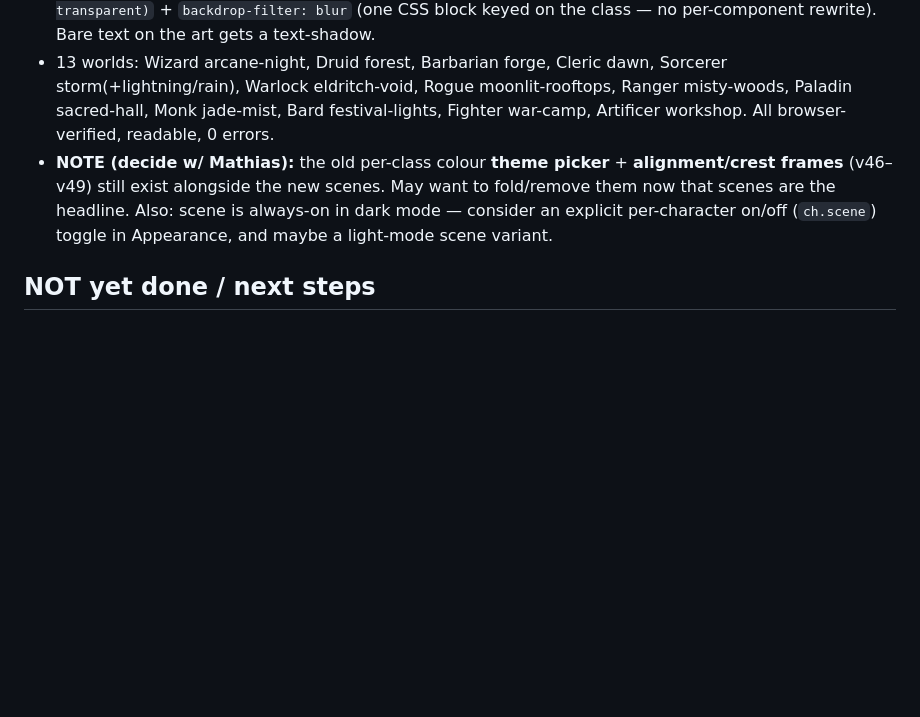
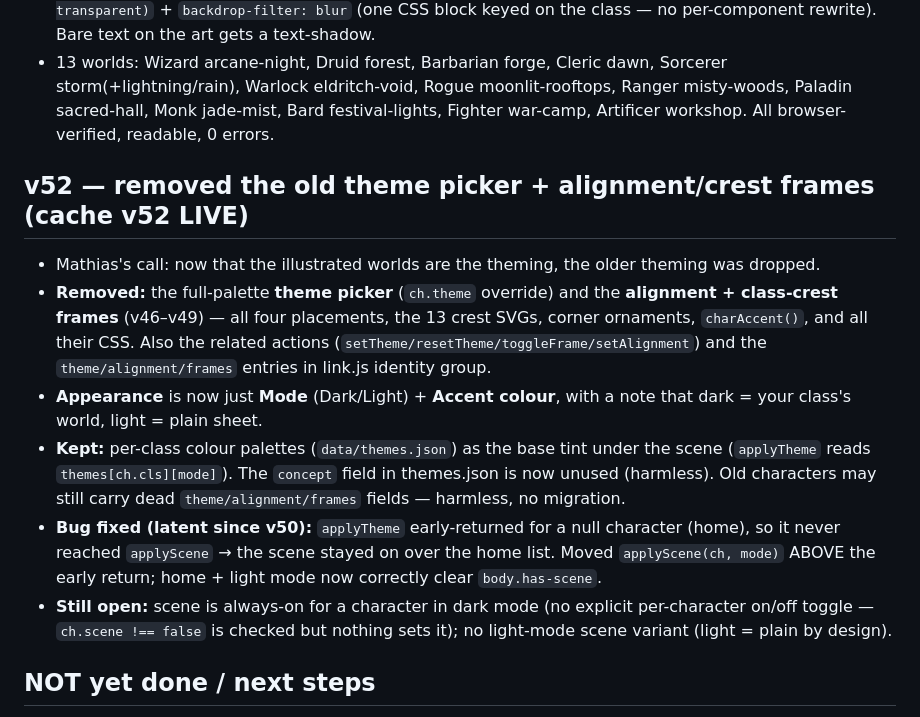
Before and after one commit to BordingCode/grimoire, a Markdown page: docs/PROGRESS.md, the part around the change. Rendered like a GitHub page; blank space fills up the shorter version.

Commit message:
docs: record v52 (removed old theme picker + frames)
Co-Authored-By: Claude Opus 4.8 (1M context) <noreply@anthropic.com>

```diff
--- a/docs/PROGRESS.md
+++ b/docs/PROGRESS.md
@@ -189,7 +189,13 @@ Phase 1 + polish is COMPLETE, verified locally & live, all pushed. Live boots cl
 - Hooked from `applyTheme()` → `applyScene(ch, mode)`: scene ON only for the **active character in dark mode** (and `ch.scene !== false`); OFF on home + light mode so those stay clean/readable. Toggles `body.has-scene`.
 - **"Content floats over art"**: under `body.has-scene`, panels become frosted glass via `color-mix(... transparent)` + `backdrop-filter: blur` (one CSS block keyed on the class — no per-component rewrite). Bare text on the art gets a text-shadow.
 - 13 worlds: Wizard arcane-night, Druid forest, Barbarian forge, Cleric dawn, Sorcerer storm(+lightning/rain), Warlock eldritch-void, Rogue moonlit-rooftops, Ranger misty-woods, Paladin sacred-hall, Monk jade-mist, Bard festival-lights, Fighter war-camp, Artificer workshop. All browser-verified, readable, 0 errors.
-- **NOTE (decide w/ Mathias):** the old per-class colour **theme picker** + **alignment/crest frames** (v46–v49) still exist alongside the new scenes. May want to fold/remove them now that scenes are the headline. Also: scene is always-on in dark mode — consider an explicit per-character on/off (`ch.scene`) toggle in Appearance, and maybe a light-mode scene variant.
+## v52 — removed the old theme picker + alignment/crest frames (cache v52 LIVE)
+- Mathias's call: now that the illustrated worlds are the theming, the older theming was dropped.
+- **Removed:** the full-palette **theme picker** (`ch.theme` override) and the **alignment + class-crest frames** (v46–v49) — all four placements, the 13 crest SVGs, corner ornaments, `charAccent()`, and all their CSS. Also the related actions (`setTheme/resetTheme/toggleFrame/setAlignment`) and the `theme/alignment/frames` entries in link.js identity group.
+- **Appearance** is now just **Mode** (Dark/Light) + **Accent colour**, with a note that dark = your class's world, light = plain sheet.
+- **Kept:** per-class colour palettes (`data/themes.json`) as the base tint under the scene (`applyTheme` reads `themes[ch.cls][mode]`). The `concept` field in themes.json is now unused (harmless). Old characters may still carry dead `theme/alignment/frames` fields — harmless, no migration.
+- **Bug fixed (latent since v50):** `applyTheme` early-returned for a null character (home), so it never reached `applyScene` → the scene stayed on over the home list. Moved `applyScene(ch, mode)` ABOVE the early return; home + light mode now correctly clear `body.has-scene`.
+- **Still open:** scene is always-on for a character in dark mode (no explicit per-character on/off toggle — `ch.scene !== false` is checked but nothing sets it); no light-mode scene variant (light = plain by design).
 
 ## NOT yet done / next steps
 - [ ] Phase 5 polish: printable sheet (leveling helper DONE).
```
